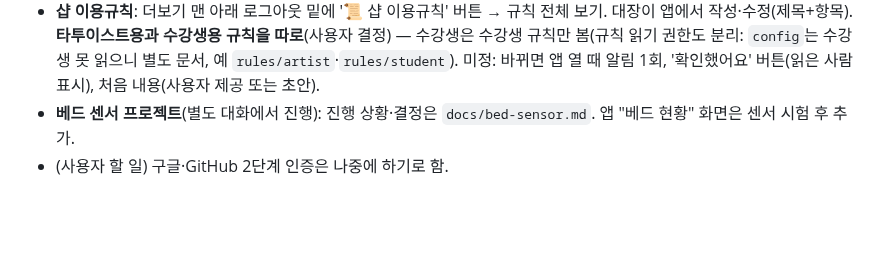
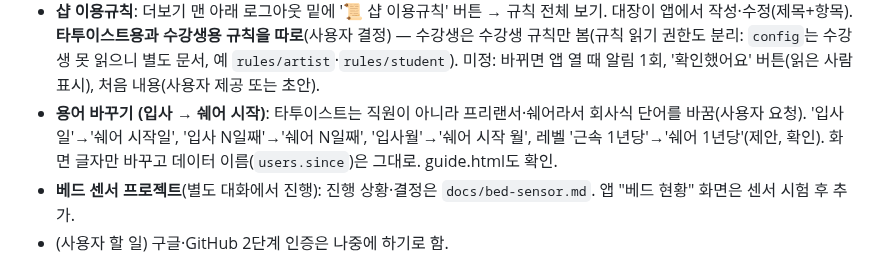
Before and after one commit to blackghosttattoo/sales-app, a Markdown page: CLAUDE.md, the part around the change. Drawn GitHub-style; blank space fills up the shorter version.

Commit message:
대기 목록: 입사 → 쉐어 시작 용어
Co-Authored-By: Claude Opus 5.5 <noreply@anthropic.com>
Claude-Session: https://claude.ai/code/session_01GtZ9Wd3Yg5kPBLXsnexmAe

```diff
--- a/CLAUDE.md
+++ b/CLAUDE.md
@@ -120,6 +120,7 @@
   - **복권 기간**(사용자 확정): 매월 16일~다음 달 15일 당첨분 → 그다음 달 15일 쉐어비에서 차감. 예: 12/16~1/15 → 2월, 1/16~2/15 → 3월. 월 예산도 이 기간 단위. 사용자가 "1/16~2/14"라고 했는데 15일 누락으로 보여 16~15로 제안함. 휴무 달이면 다음 납부 달로 넘김(확정).
   - 발행은 대장 앱이 열릴 때 처리 → 못 연 날은 다음에 열 때 몰아서 발행. 규칙 `evDisc` 금액 검사 맞출 것.
 - **샵 이용규칙**: 더보기 맨 아래 로그아웃 밑에 '📜 샵 이용규칙' 버튼 → 규칙 전체 보기. 대장이 앱에서 작성·수정(제목+항목). **타투이스트용과 수강생용 규칙을 따로**(사용자 결정) — 수강생은 수강생 규칙만 봄(규칙 읽기 권한도 분리: `config`는 수강생 못 읽으니 별도 문서, 예 `rules/artist`·`rules/student`). 미정: 바뀌면 앱 열 때 알림 1회, '확인했어요' 버튼(읽은 사람 표시), 처음 내용(사용자 제공 또는 초안).
+- **용어 바꾸기 (입사 → 쉐어 시작)**: 타투이스트는 직원이 아니라 프리랜서·쉐어라서 회사식 단어를 바꿈(사용자 요청). '입사일'→'쉐어 시작일', '입사 N일째'→'쉐어 N일째', '입사월'→'쉐어 시작 월', 레벨 '근속 1년당'→'쉐어 1년당'(제안, 확인). 화면 글자만 바꾸고 데이터 이름(`users.since`)은 그대로. guide.html도 확인.
 - **베드 센서 프로젝트**(별도 대화에서 진행): 진행 상황·결정은 `docs/bed-sensor.md`. 앱 "베드 현황" 화면은 센서 시험 후 추가.
 - (사용자 할 일) 구글·GitHub 2단계 인증은 나중에 하기로 함.
 
```
